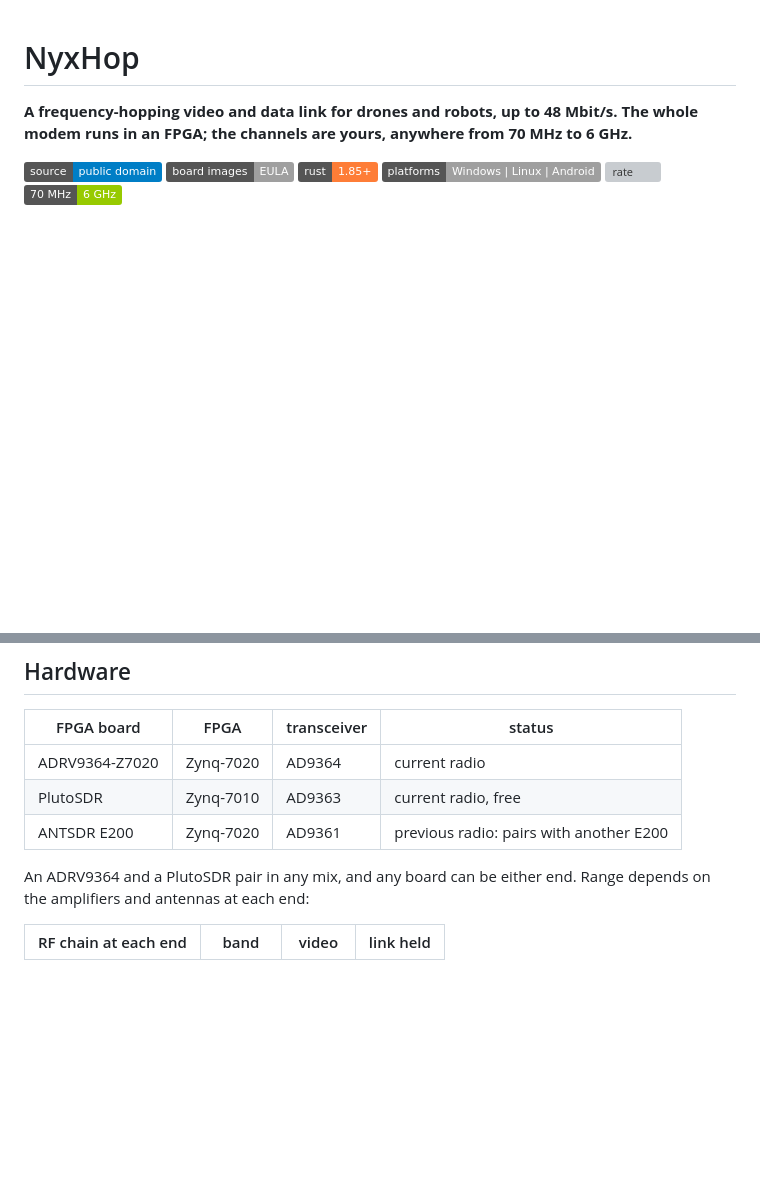
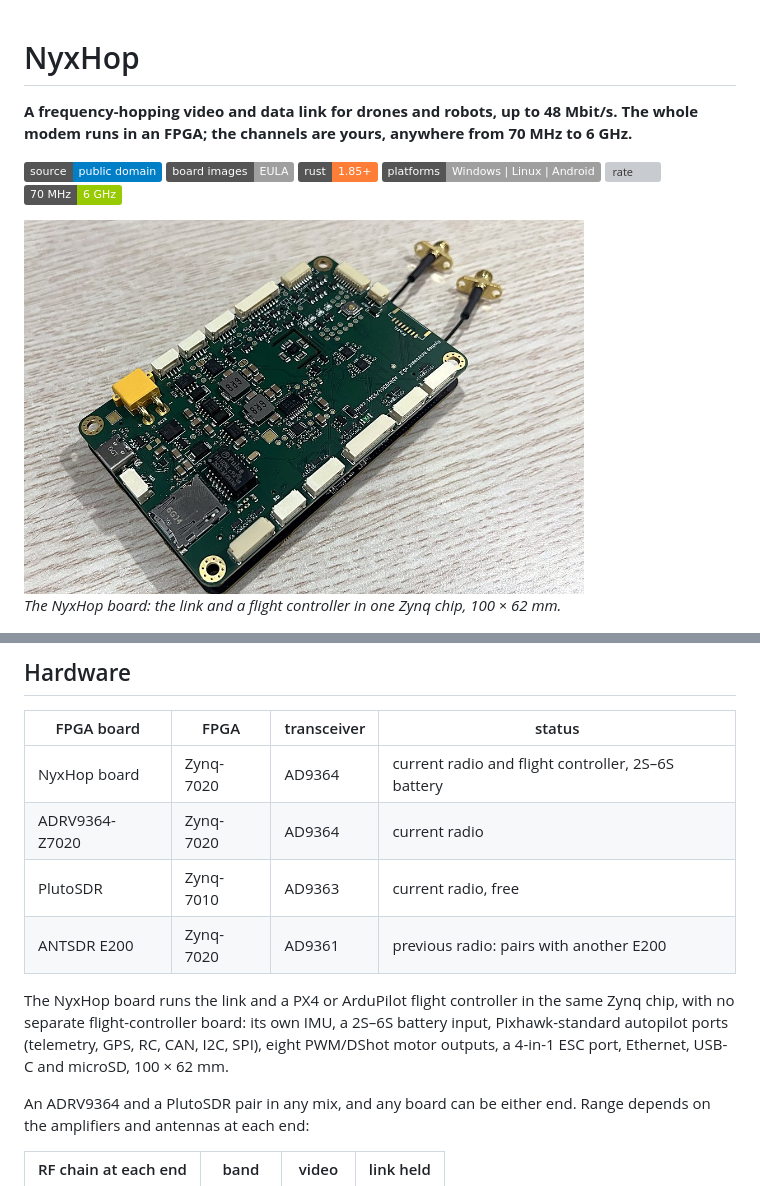
Before and after one commit to tacitech/nyxhop, a Markdown page: README.md, 2 parts joined by grey strips. GitHub-like rendering; pictures changed too: docs/img/nyxhop-board.jpg (added); badges without logos; blank space fills up the shorter version; grey boxes are pictures that could not be loaded.

Commit message:
README: the NyxHop board, the link and a flight controller in one Zynq chip

```diff
--- a/README.md
+++ b/README.md
@@ -9,6 +9,10 @@ runs in an FPGA; the channels are yours, anywhere from 70 MHz to 6 GHz.**
 ![platforms](https://img.shields.io/badge/platforms-Windows%20%7C%20Linux%20%7C%20Android-lightgrey)
 ![rate](https://img.shields.io/badge/up%20to-48%20Mbit%2Fs-brightgreen)
 ![bands](https://img.shields.io/badge/70%20MHz-6%20GHz-green)
+
+<img src="docs/img/nyxhop-board.jpg" width="560" alt="NyxHop board">
+
+*The NyxHop board: the link and a flight controller in one Zynq chip, 100 × 62 mm.*
 
 [![NyxHop demo: the two links on a spectrum analyser, live video, an LTE jammer, 48 Mbit/s and the IP bridge](docs/img/nyxhop-demo.jpg)](docs/img/nyxhop-demo.mp4)
 
@@ -143,9 +147,15 @@ you are building:
 
 | FPGA board | FPGA | transceiver | status |
 |---|---|---|---|
+| NyxHop board | Zynq-7020 | AD9364 | current radio and flight controller, 2S–6S battery |
 | ADRV9364-Z7020 | Zynq-7020 | AD9364 | current radio |
 | PlutoSDR | Zynq-7010 | AD9363 | current radio, free |
 | ANTSDR E200 | Zynq-7020 | AD9361 | previous radio: pairs with another E200 |
+
+The NyxHop board runs the link and a PX4 or ArduPilot flight controller in the same Zynq chip,
+with no separate flight-controller board: its own IMU, a 2S–6S battery input, Pixhawk-standard
+autopilot ports (telemetry, GPS, RC, CAN, I2C, SPI), eight PWM/DShot motor outputs, a 4-in-1 ESC
+port, Ethernet, USB-C and microSD, 100 × 62 mm.
 
 An ADRV9364 and a PlutoSDR pair in any mix, and any board can be either end. Range depends on
 the amplifiers and antennas at each end:
```
